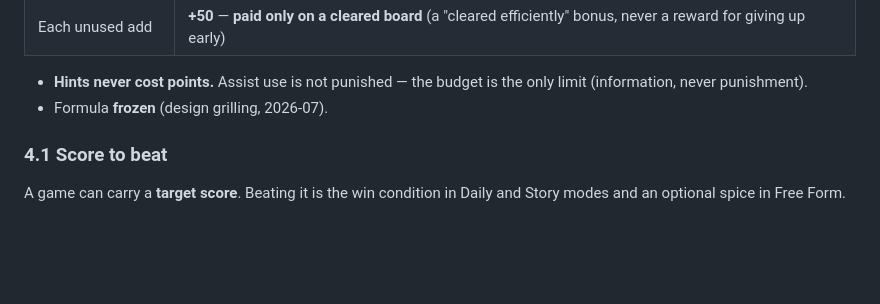
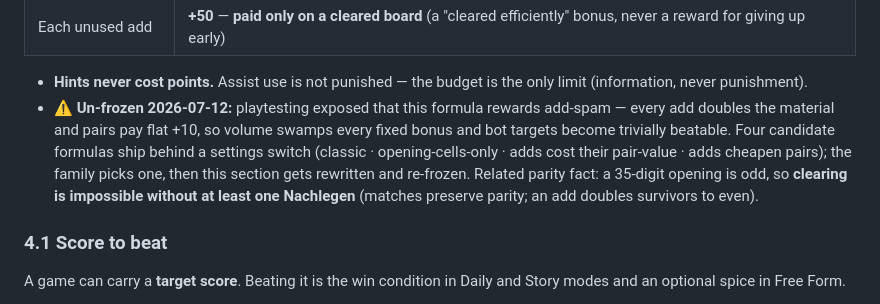
Before and after one commit to Kemenor/knobelfuchs, a Markdown page: design-concept.md, the part around the change. Rendered like a GitHub page; blank space fills up the shorter version.

Commit message:
Concept: un-freeze scoring section pending the four-variant playtest

```diff
--- a/design-concept.md
+++ b/design-concept.md
@@ -145,7 +145,14 @@ formula is **simple, transparent, and shown in-app** — no hidden multipliers:
 
 - **Hints never cost points.** Assist use is not punished — the budget is the only
   limit (information, never punishment).
-- Formula **frozen** (design grilling, 2026-07).
+- ⚠️ **Un-frozen 2026-07-12:** playtesting exposed that this formula rewards
+  add-spam — every add doubles the material and pairs pay flat +10, so volume
+  swamps every fixed bonus and bot targets become trivially beatable. Four candidate
+  formulas ship behind a settings switch (classic · opening-cells-only · adds cost
+  their pair-value · adds cheapen pairs); the family picks one, then this section
+  gets rewritten and re-frozen. Related parity fact: a 35-digit opening is odd, so
+  **clearing is impossible without at least one Nachlegen** (matches preserve
+  parity; an add doubles survivors to even).
 
 ### 4.1 Score to beat
 A game can carry a **target score**. Beating it is the win condition in Daily and
```
